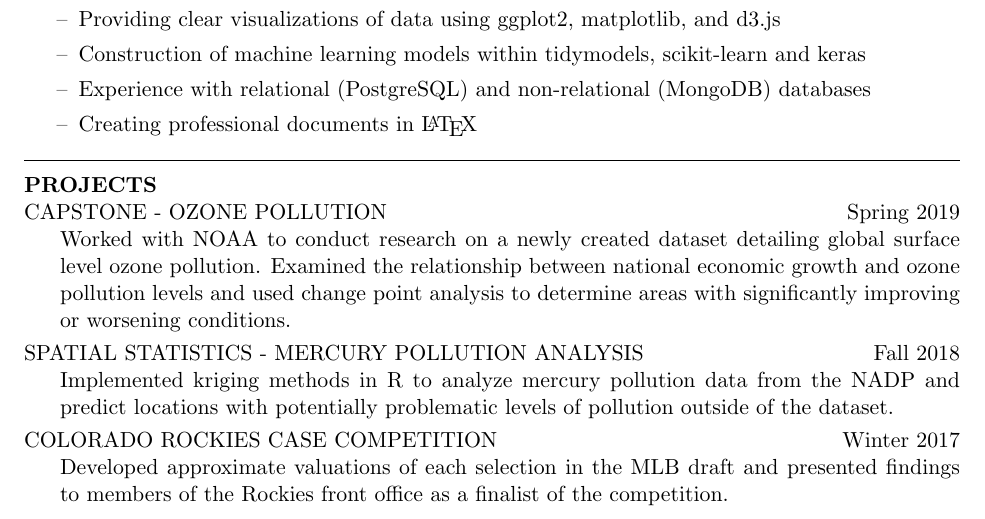
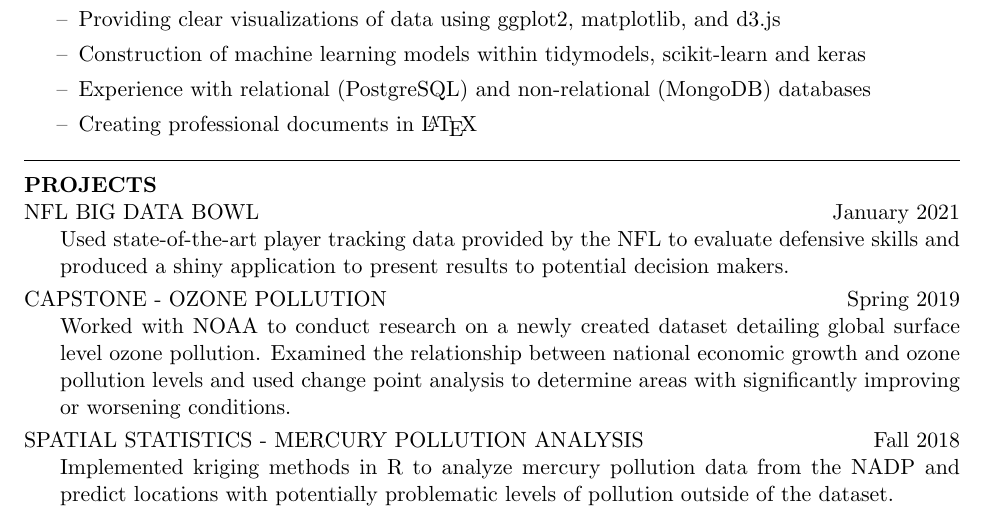
Before and after one commit to hbmccreery/Resume, a LaTeX CV (HughMcCreeryResume.tex): part of the page, cut so that both start at the same text. Compiled offline with pdfLaTeX.

Commit message:
Flipped NFL and Rockies experience

```diff
--- a/HughMcCreeryResume.tex
+++ b/HughMcCreeryResume.tex
@@ -70,16 +70,15 @@ Colorado School of Mines, Golden, CO
 
 \section{PROJECTS}
 \begin{hangparas}{.25in}{1}
-
+NFL BIG DATA BOWL \hfill January 2021 \\
+Used state-of-the-art player tracking data provided by the NFL to evaluate defensive skills and produced a shiny application to present results to potential decision makers.
+	\vspace{-0.15in}
 
 CAPSTONE - OZONE POLLUTION \hfill Spring 2019	\\
 Worked with NOAA to conduct research on a newly created dataset detailing global surface level ozone pollution. Examined the relationship between national economic growth and ozone pollution levels and used change point analysis to determine areas with significantly improving or worsening conditions.
 \vspace{-0.15in}
 
 SPATIAL STATISTICS - MERCURY POLLUTION ANALYSIS \hfill Fall 2018 \\ \indent Implemented kriging methods in R to analyze mercury pollution data from the NADP and predict locations with potentially problematic levels of pollution outside of the dataset.
-\vspace{-0.15in}
-
-COLORADO ROCKIES CASE COMPETITION \hfill Winter 2017 \\ Developed approximate valuations of each selection in the MLB draft and presented findings to members of the Rockies front office as a finalist of the competition.
 
 \end{hangparas}
 \end{resume}
```
Also changed, not shown: HughMcCreeryResume.pdf, HughMcCreeryResume.tex (6 more changed lines).
